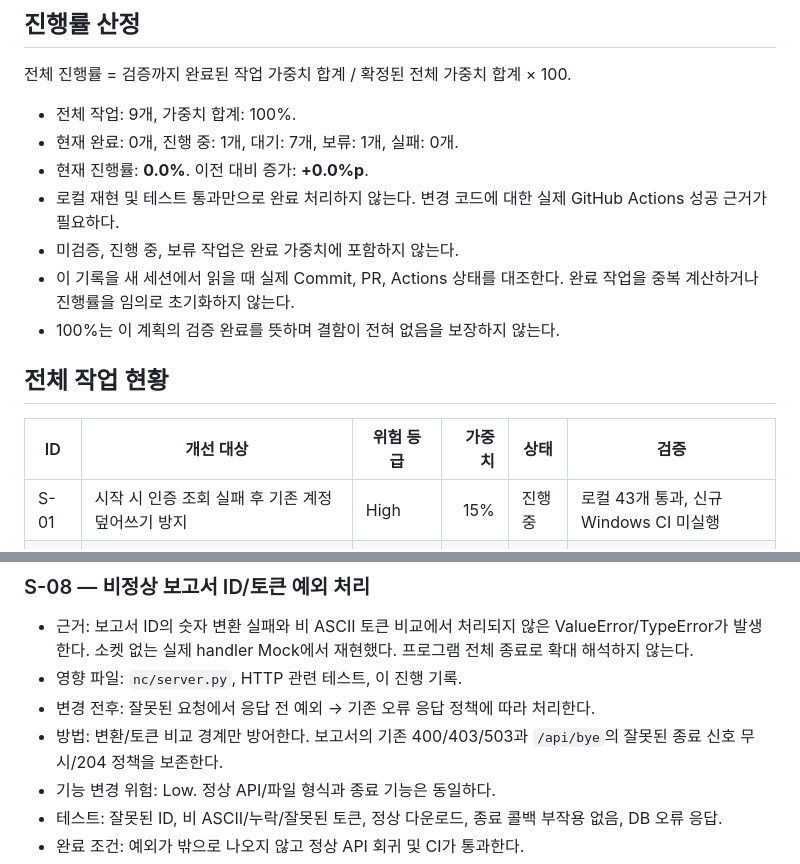
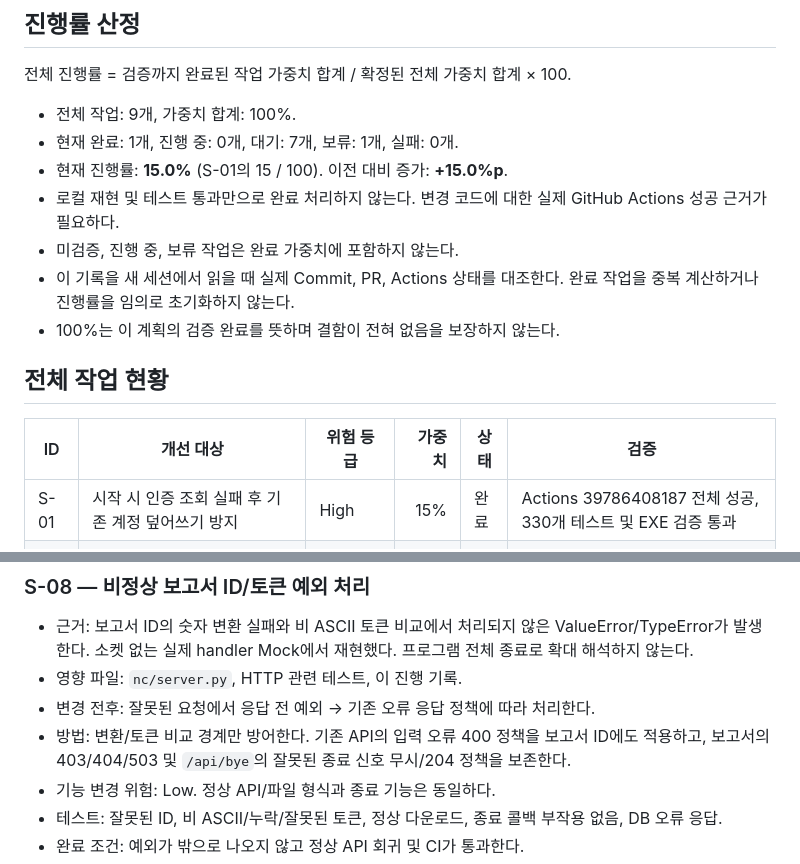
Before and after one commit to yejin0414/auto_network, a Markdown page: docs/STABILITY_PROGRESS.md, 2 parts joined by grey strips. Rendered like a GitHub page.

```diff
--- a/docs/STABILITY_PROGRESS.md
+++ b/docs/STABILITY_PROGRESS.md
@@ -17,8 +17,8 @@
 전체 진행률 = 검증까지 완료된 작업 가중치 합계 / 확정된 전체 가중치 합계 × 100.
 
 - 전체 작업: 9개, 가중치 합계: 100%.
-- 현재 완료: 0개, 진행 중: 1개, 대기: 7개, 보류: 1개, 실패: 0개.
-- 현재 진행률: **0.0%**. 이전 대비 증가: **+0.0%p**.
+- 현재 완료: 1개, 진행 중: 0개, 대기: 7개, 보류: 1개, 실패: 0개.
+- 현재 진행률: **15.0%** (S-01의 15 / 100). 이전 대비 증가: **+15.0%p**.
 - 로컬 재현 및 테스트 통과만으로 완료 처리하지 않는다. 변경 코드에 대한 실제 GitHub Actions 성공 근거가 필요하다.
 - 미검증, 진행 중, 보류 작업은 완료 가중치에 포함하지 않는다.
 - 이 기록을 새 세션에서 읽을 때 실제 Commit, PR, Actions 상태를 대조한다. 완료 작업을 중복 계산하거나 진행률을 임의로 초기화하지 않는다.
@@ -28,7 +28,7 @@
 
 | ID | 개선 대상 | 위험 등급 | 가중치 | 상태 | 검증 |
 |---|---|---|---:|---|---|
-| S-01 | 시작 시 인증 조회 실패 후 기존 계정 덮어쓰기 방지 | High | 15% | 진행 중 | 로컬 43개 통과, 신규 Windows CI 미실행 |
+| S-01 | 시작 시 인증 조회 실패 후 기존 계정 덮어쓰기 방지 | High | 15% | 완료 | Actions 39786408187 전체 성공, 330개 테스트 및 EXE 검증 통과 |
 | S-02 | 장비 시간 초과 후 대기 작업 정체 및 늦은 진행 상태 갱신 방지 | High | 20% | 대기 | 미실행 |
 | S-03 | 이력 정리와 조회/보고서 생성 간 일관성 보장 | Medium | 15% | 대기 | 미실행 |
 | S-04 | 비정상 숫자 파싱 오류 격리 | High | 15% | 보류 | 별도 처리 방침 승인 필요 |
@@ -140,7 +140,7 @@
 - 근거: 보고서 ID의 숫자 변환 실패와 비 ASCII 토큰 비교에서 처리되지 않은 ValueError/TypeError가 발생한다. 소켓 없는 실제 handler Mock에서 재현했다. 프로그램 전체 종료로 확대 해석하지 않는다.
 - 영향 파일: `nc/server.py`, HTTP 관련 테스트, 이 진행 기록.
 - 변경 전후: 잘못된 요청에서 응답 전 예외 → 기존 오류 응답 정책에 따라 처리한다.
-- 방법: 변환/토큰 비교 경계만 방어한다. 보고서의 기존 400/403/503과 `/api/bye`의 잘못된 종료 신호 무시/204 정책을 보존한다.
+- 방법: 변환/토큰 비교 경계만 방어한다. 기존 API의 입력 오류 400 정책을 보고서 ID에도 적용하고, 보고서의 403/404/503 및 `/api/bye`의 잘못된 종료 신호 무시/204 정책을 보존한다.
 - 기능 변경 위험: Low. 정상 API/파일 형식과 종료 기능은 동일하다.
 - 테스트: 잘못된 ID, 비 ASCII/누락/잘못된 토큰, 정상 다운로드, 종료 콜백 부작용 없음, DB 오류 응답.
 - 완료 조건: 예외가 밖으로 나오지 않고 정상 API 회귀 및 CI가 통과한다.
```
Also changed, not shown: other parts of docs/STABILITY_PROGRESS.md (+23 -15 lines).
